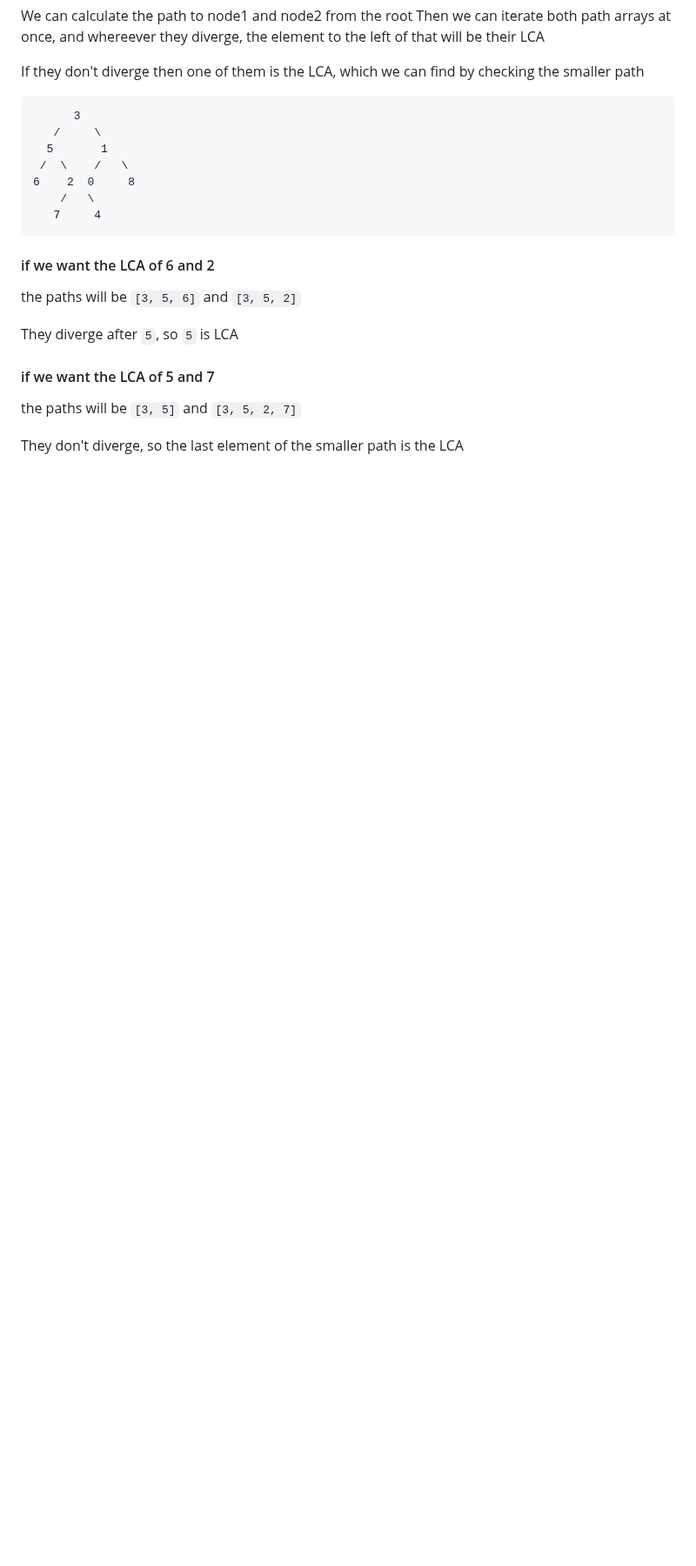
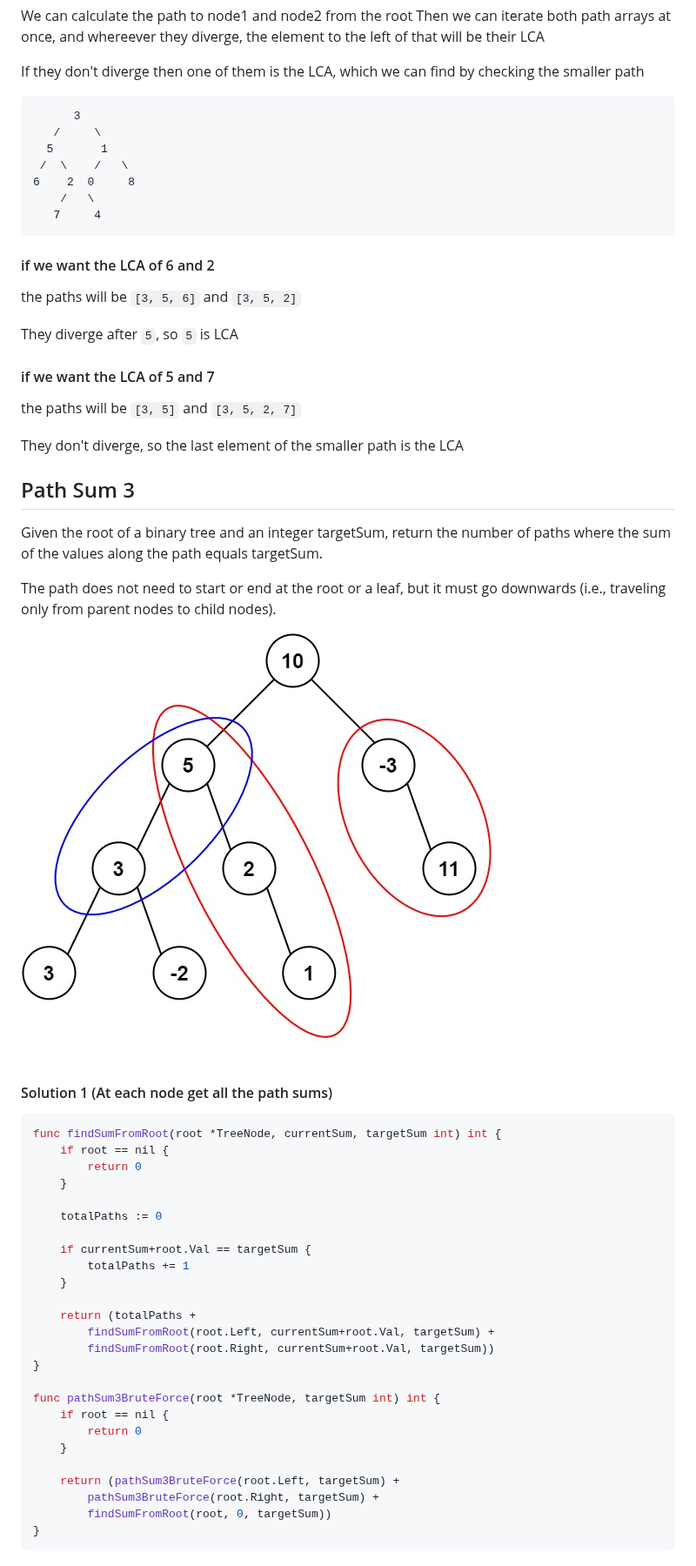
Before and after one commit to Johan-Liebert1/notes, a Markdown page: notes/graphs.md, the part around one of its changes. Shown at 87% size. Drawn GitHub-style; pictures changed too: notes/pathsum3.jpg (added); blank space fills up the shorter version.

````diff
--- a/notes/graphs.md
+++ b/notes/graphs.md
@@ -73,3 +73,42 @@ They diverge after `5`, so `5` is LCA
 the paths will be `[3, 5]` and `[3, 5, 2, 7]`
 
 They don't diverge, so the last element of the smaller path is the LCA
+
+## Path Sum 3
+
+Given the root of a binary tree and an integer targetSum, return the number of paths where the sum of the values along the path equals targetSum.
+
+The path does not need to start or end at the root or a leaf, but it must go downwards (i.e., traveling only from parent nodes to child nodes).
+
+![LIS Decision tree](./pathsum3.jpg)
+
+#### Solution 1 (At each node get all the path sums)
+
+```go
+func findSumFromRoot(root *TreeNode, currentSum, targetSum int) int {
+	if root == nil {
+		return 0
+	}
+
+	totalPaths := 0
+
+	if currentSum+root.Val == targetSum {
+		totalPaths += 1
+	}
+
+	return (totalPaths +
+		findSumFromRoot(root.Left, currentSum+root.Val, targetSum) +
+		findSumFromRoot(root.Right, currentSum+root.Val, targetSum))
+}
+
+func pathSum3BruteForce(root *TreeNode, targetSum int) int {
+	if root == nil {
+		return 0
+	}
+
+	return (pathSum3BruteForce(root.Left, targetSum) +
+		pathSum3BruteForce(root.Right, targetSum) +
+		findSumFromRoot(root, 0, targetSum))
+}
+```
+
````
Also changed, not shown: other parts of notes/graphs.md (+42 -0 lines), notes/notes.md (+43 -0 lines), 6 other files.
